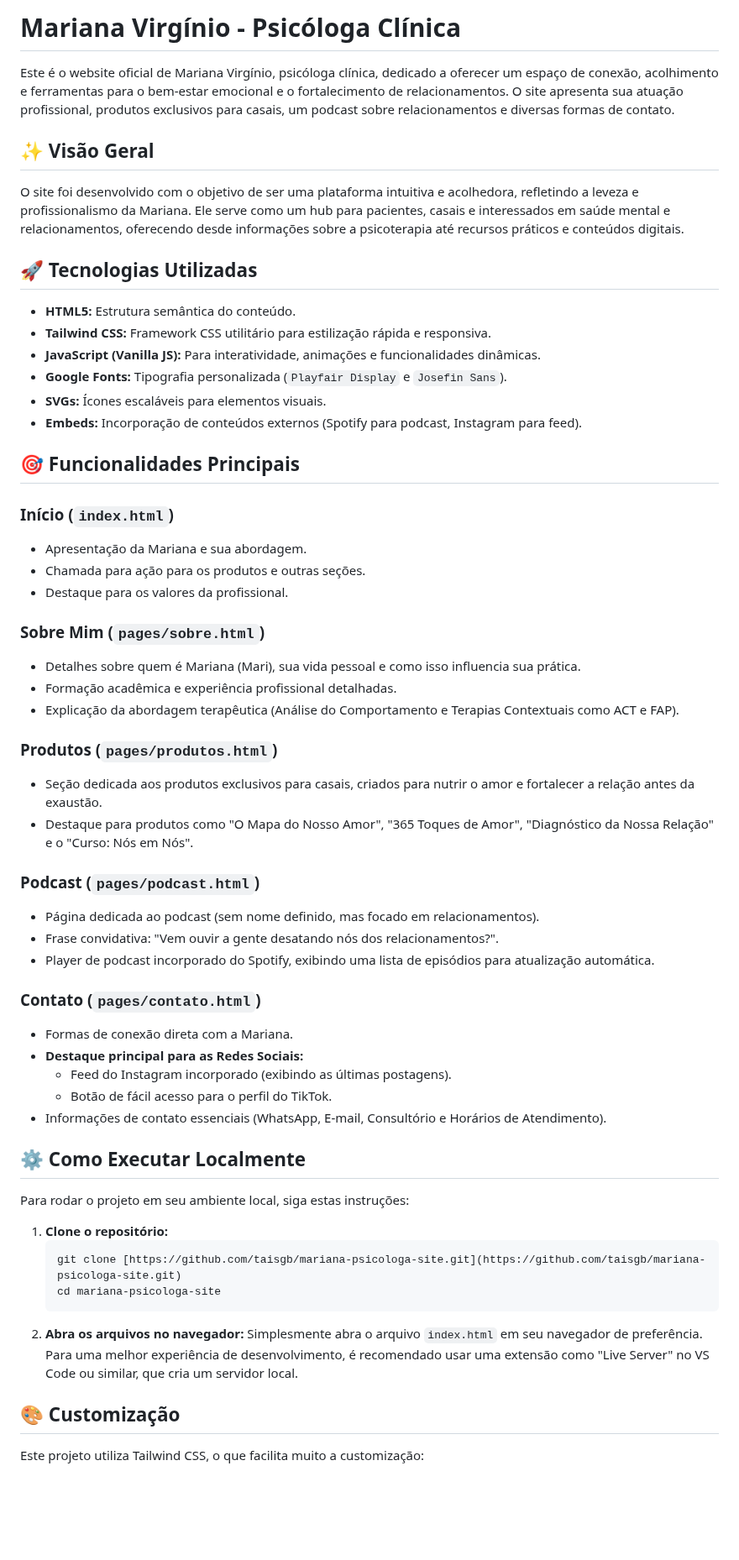
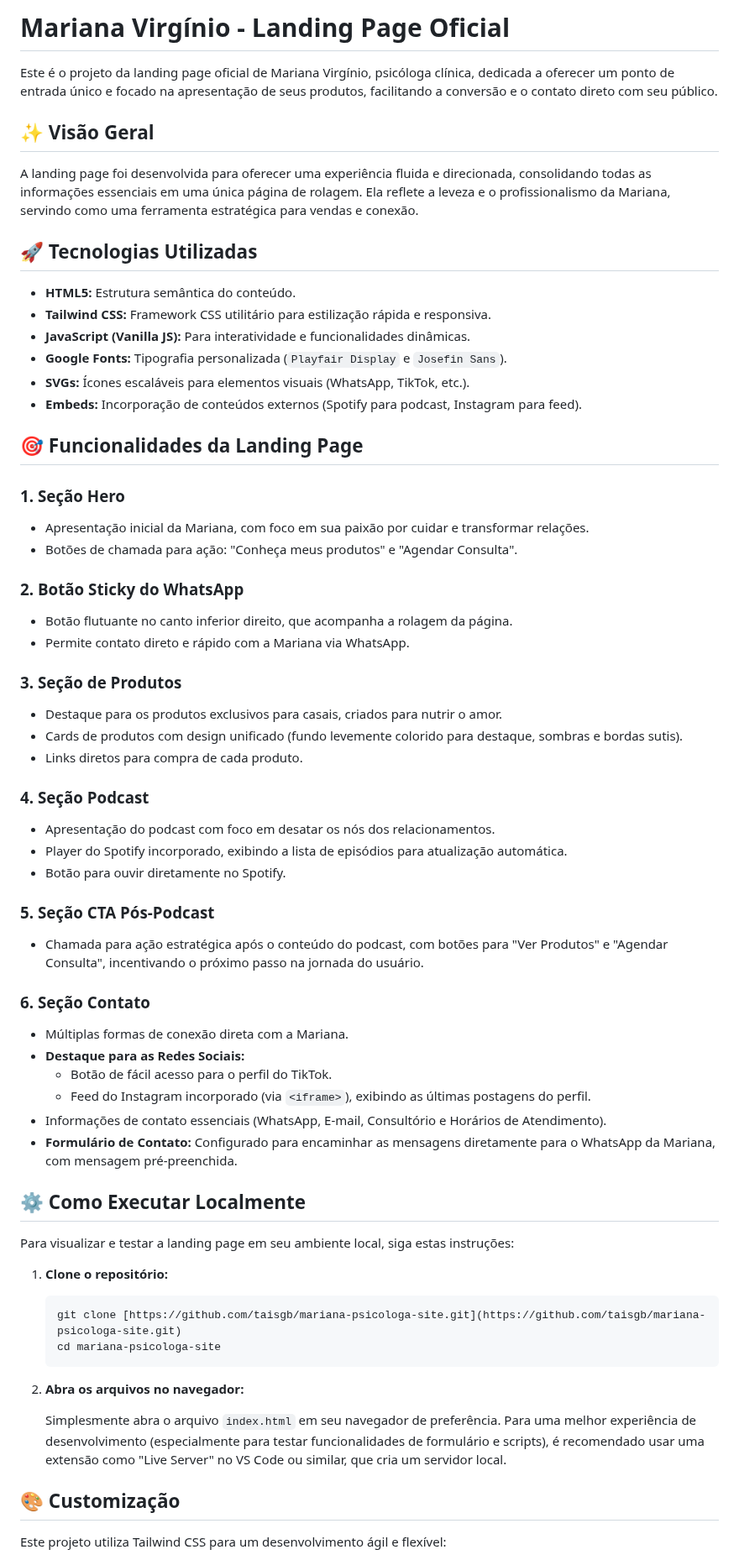
Before and after one commit to taisgb/mariana-psicologa-site, a Markdown page: README.md, the part around one of its changes. Shown at 84% size. Rendered like a GitHub page; blank space fills up the shorter version.

````diff
--- a/README.md
+++ b/README.md
@@ -1,62 +1,73 @@
-# Mariana Virgínio - Psicóloga Clínica
+# Mariana Virgínio - Landing Page Oficial
 
-Este é o website oficial de Mariana Virgínio, psicóloga clínica, dedicado a oferecer um espaço de conexão, acolhimento e ferramentas para o bem-estar emocional e o fortalecimento de relacionamentos. O site apresenta sua atuação profissional, produtos exclusivos para casais, um podcast sobre relacionamentos e diversas formas de contato.
+Este é o projeto da landing page oficial de Mariana Virgínio, psicóloga clínica, dedicada a oferecer um ponto de entrada único e focado na apresentação de seus produtos, facilitando a conversão e o contato direto com seu público.
 
 ## ✨ Visão Geral
 
-O site foi desenvolvido com o objetivo de ser uma plataforma intuitiva e acolhedora, refletindo a leveza e profissionalismo da Mariana. Ele serve como um hub para pacientes, casais e interessados em saúde mental e relacionamentos, oferecendo desde informações sobre a psicoterapia até recursos práticos e conteúdos digitais.
+A landing page foi desenvolvida para oferecer uma experiência fluida e direcionada, consolidando todas as informações essenciais em uma única página de rolagem. Ela reflete a leveza e o profissionalismo da Mariana, servindo como uma ferramenta estratégica para vendas e conexão.
 
 ## 🚀 Tecnologias Utilizadas
 
 * **HTML5:** Estrutura semântica do conteúdo.
 * **Tailwind CSS:** Framework CSS utilitário para estilização rápida e responsiva.
-* **JavaScript (Vanilla JS):** Para interatividade, animações e funcionalidades dinâmicas.
+* **JavaScript (Vanilla JS):** Para interatividade e funcionalidades dinâmicas.
 * **Google Fonts:** Tipografia personalizada (`Playfair Display` e `Josefin Sans`).
-* **SVGs:** Ícones escaláveis para elementos visuais.
+* **SVGs:** Ícones escaláveis para elementos visuais (WhatsApp, TikTok, etc.).
 * **Embeds:** Incorporação de conteúdos externos (Spotify para podcast, Instagram para feed).
 
-## 🎯 Funcionalidades Principais
+## 🎯 Funcionalidades da Landing Page
 
-### Início (`index.html`)
-* Apresentação da Mariana e sua abordagem.
-* Chamada para ação para os produtos e outras seções.
-* Destaque para os valores da profissional.
+### 1. Seção Hero
 
-### Sobre Mim (`pages/sobre.html`)
-* Detalhes sobre quem é Mariana (Mari), sua vida pessoal e como isso influencia sua prática.
-* Formação acadêmica e experiência profissional detalhadas.
-* Explicação da abordagem terapêutica (Análise do Comportamento e Terapias Contextuais como ACT e FAP).
+* Apresentação inicial da Mariana, com foco em sua paixão por cuidar e transformar relações.
+* Botões de chamada para ação: "Conheça meus produtos" e "Agendar Consulta".
 
-### Produtos (`pages/produtos.html`)
-* Seção dedicada aos produtos exclusivos para casais, criados para nutrir o amor e fortalecer a relação antes da exaustão.
-* Destaque para produtos como "O Mapa do Nosso Amor", "365 Toques de Amor", "Diagnóstico da Nossa Relação" e o "Curso: Nós em Nós".
+### 2. Botão Sticky do WhatsApp
 
-### Podcast (`pages/podcast.html`)
-* Página dedicada ao podcast (sem nome definido, mas focado em relacionamentos).
-* Frase convidativa: "Vem ouvir a gente desatando nós dos relacionamentos?".
-* Player de podcast incorporado do Spotify, exibindo uma lista de episódios para atualização automática.
+* Botão flutuante no canto inferior direito, que acompanha a rolagem da página.
+* Permite contato direto e rápido com a Mariana via WhatsApp.
 
-### Contato (`pages/contato.html`)
-* Formas de conexão direta com a Mariana.
-* **Destaque principal para as Redes Sociais:**
-    * Feed do Instagram incorporado (exibindo as últimas postagens).
+### 3. Seção de Produtos
+
+* Destaque para os produtos exclusivos para casais, criados para nutrir o amor.
+* Cards de produtos com design unificado (fundo levemente colorido para destaque, sombras e bordas sutis).
+* Links diretos para compra de cada produto.
+
+### 4. Seção Podcast
+
+* Apresentação do podcast com foco em desatar os nós dos relacionamentos.
+* Player do Spotify incorporado, exibindo a lista de episódios para atualização automática.
+* Botão para ouvir diretamente no Spotify.
+
+### 5. Seção CTA Pós-Podcast
+
+* Chamada para ação estratégica após o conteúdo do podcast, com botões para "Ver Produtos" e "Agendar Consulta", incentivando o próximo passo na jornada do usuário.
+
+### 6. Seção Contato
+
+* Múltiplas formas de conexão direta com a Mariana.
+* **Destaque para as Redes Sociais:**
     * Botão de fácil acesso para o perfil do TikTok.
+    * Feed do Instagram incorporado (via `<iframe>`), exibindo as últimas postagens do perfil.
 * Informações de contato essenciais (WhatsApp, E-mail, Consultório e Horários de Atendimento).
+* **Formulário de Contato:** Configurado para encaminhar as mensagens diretamente para o WhatsApp da Mariana, com mensagem pré-preenchida.
 
 ## ⚙️ Como Executar Localmente
 
-Para rodar o projeto em seu ambiente local, siga estas instruções:
+Para visualizar e testar a landing page em seu ambiente local, siga estas instruções:
 
 1.  **Clone o repositório:**
+
     ```bash
     git clone [https://github.com/taisgb/mariana-psicologa-site.git](https://github.com/taisgb/mariana-psicologa-site.git)
     cd mariana-psicologa-site
     ```
+
 2.  **Abra os arquivos no navegador:**
-    Simplesmente abra o arquivo `index.html` em seu navegador de preferência. Para uma melhor experiência de desenvolvimento, é recomendado usar uma extensão como "Live Server" no VS Code ou similar, que cria um servidor local.
 
+    Simplesmente abra o arquivo `index.html` em seu navegador de preferência. Para uma melhor experiência de desenvolvimento (especialmente para testar funcionalidades de formulário e scripts), é recomendado usar uma extensão como "Live Server" no VS Code ou similar, que cria um servidor local.
 
 ## 🎨 Customização
 
-Este projeto utiliza Tailwind CSS, o que facilita muito a customização:
+Este projeto utiliza Tailwind CSS para um desenvolvimento ágil e flexível:
 
````
Also changed, not shown: other parts of README.md (+10 -5 lines).
